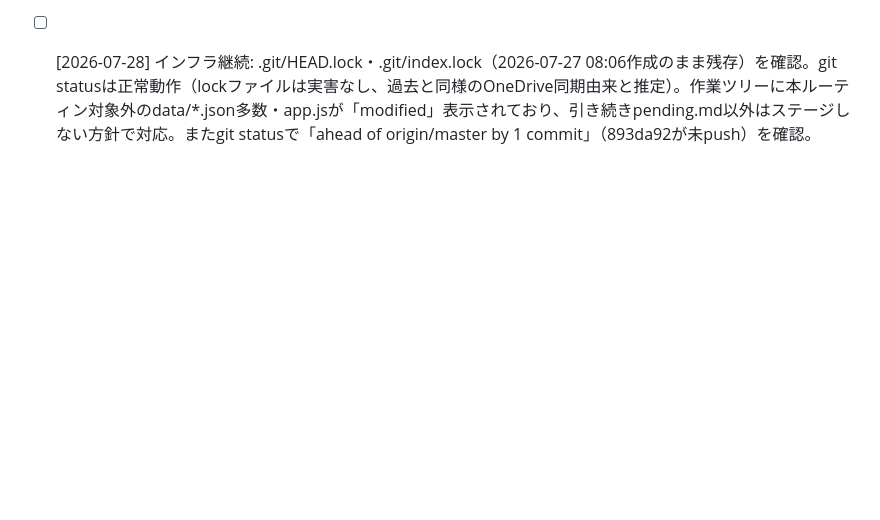
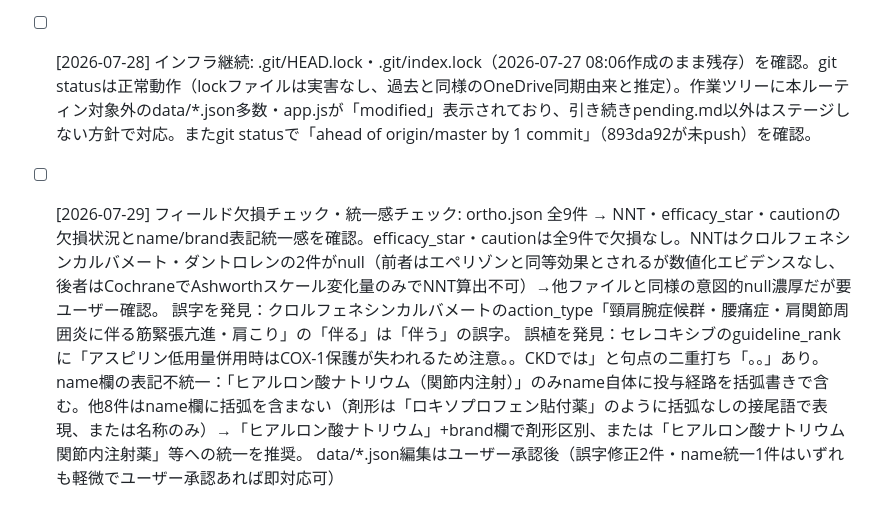
Before and after one commit to shin729/yakuapp, a Markdown page: checks/pending.md, the part around the change. Drawn GitHub-style; blank space fills up the shorter version.

Commit message:
routine: [フィールド欠損チェック・統一感チェック] ortho.json 誤字2件・name表記不統一1件を検出

```diff
--- a/checks/pending.md
+++ b/checks/pending.md
@@ -650,4 +650,10 @@ routinesによる発見事項を記録するファイル。
 
 - [ ] [2026-07-28] インフラ継続: .git/HEAD.lock・.git/index.lock（2026-07-27 08:06作成のまま残存）を確認。git statusは正常動作（lockファイルは実害なし、過去と同様のOneDrive同期由来と推定）。作業ツリーに本ルーティン対象外のdata/*.json多数・app.jsが「modified」表示されており、引き続きpending.md以外はステージしない方針で対応。またgit statusで「ahead of origin/master by 1 commit」（893da92が未push）を確認。
 
-<!-- 最終チェック: 2026-07-28 / 次回: フィールド欠損チェック・統一感チェック / 対象: ortho.json（全9件・未確認） -->
+- [ ] [2026-07-29] フィールド欠損チェック・統一感チェック: ortho.json 全9件 → NNT・efficacy_star・cautionの欠損状況とname/brand表記統一感を確認。efficacy_star・cautionは全9件で欠損なし。NNTはクロルフェネシンカルバメート・ダントロレンの2件がnull（前者はエペリゾンと同等効果とされるが数値化エビデンスなし、後者はCochraneでAshworthスケール変化量のみでNNT算出不可）→他ファイルと同様の意図的null濃厚だが要ユーザー確認。
+  誤字を発見：クロルフェネシンカルバメートのaction_type「頸肩腕症候群・腰痛症・肩関節周囲炎に伴る筋緊張亢進・肩こり」の「伴る」は「伴う」の誤字。
+  誤植を発見：セレコキシブのguideline_rankに「アスピリン低用量併用時はCOX-1保護が失われるため注意。。CKDでは」と句点の二重打ち「。。」あり。
+  name欄の表記不統一：「ヒアルロン酸ナトリウム（関節内注射）」のみname自体に投与経路を括弧書きで含む。他8件はname欄に括弧を含まない（剤形は「ロキソプロフェン貼付薬」のように括弧なしの接尾語で表現、または名称のみ）→「ヒアルロン酸ナトリウム」+brand欄で剤形区別、または「ヒアルロン酸ナトリウム関節内注射薬」等への統一を推奨。
+  data/*.json編集はユーザー承認後（誤字修正2件・name統一1件はいずれも軽微でユーザー承認あれば即対応可）
+
+<!-- 最終チェック: 2026-07-29 / 次回: 販売中止チェック / 対象: ortho.json（全9件・未確認） -->
```
